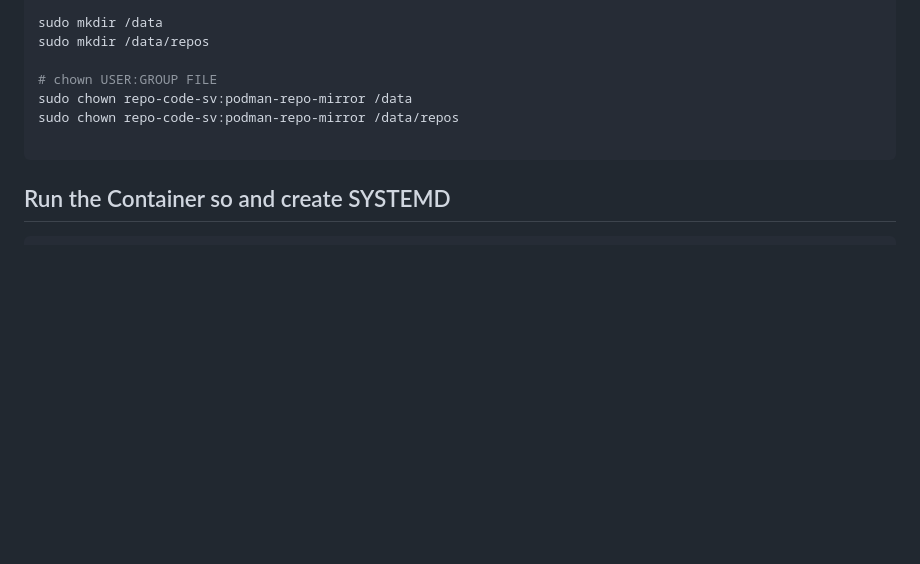
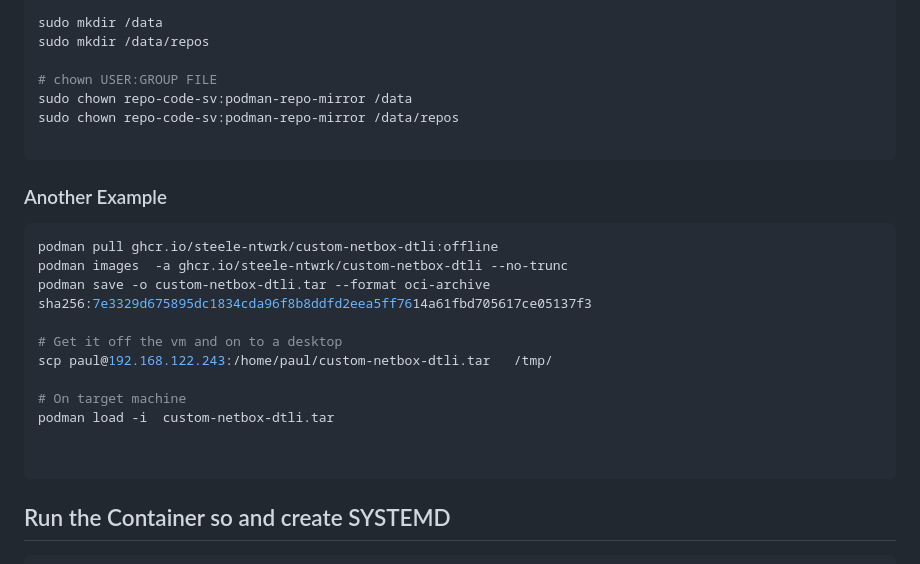
Before and after one commit to mckeepa/MirrorRepos, a Markdown page: README.md, the part around the change. GitHub-like rendering; blank space fills up the shorter version.

````diff
--- a/README.md
+++ b/README.md
@@ -211,7 +211,20 @@ sudo chown repo-code-sv:podman-repo-mirror /data
 sudo chown repo-code-sv:podman-repo-mirror /data/repos
 
 ```
+ ### Another Example
+```bash
+podman pull ghcr.io/steele-ntwrk/custom-netbox-dtli:offline
+podman images  -a ghcr.io/steele-ntwrk/custom-netbox-dtli --no-trunc
+podman save -o custom-netbox-dtli.tar --format oci-archive sha256:7e3329d675895dc1834cda96f8b8ddfd2eea5ff7614a61fbd705617ce05137f3
 
+# Get it off the vm and on to a desktop
+scp paul@192.168.122.243:/home/paul/custom-netbox-dtli.tar   /tmp/
+
+# On target machine
+podman load -i  custom-netbox-dtli.tar
+
+
+```
 
 ## Run the Container so and create SYSTEMD
 ```bash
````
